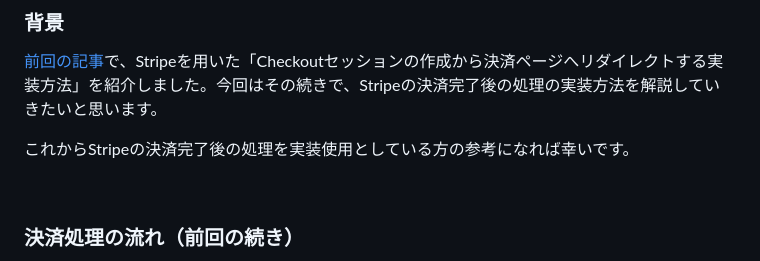
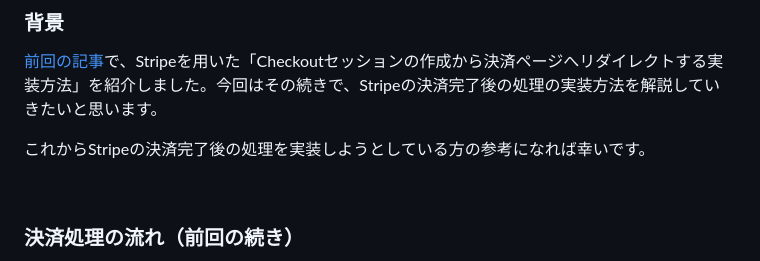
Before and after one commit to Onepiece2424/shampoo_ec_site, a Markdown page: articles/1915b82910c392.md, the part around the change. Drawn GitHub-style.

Commit message:
誤字の修正

```diff
--- a/articles/1915b82910c392.md
+++ b/articles/1915b82910c392.md
@@ -9,7 +9,7 @@ published: true
 
 [前回の記事](https://zenn.dev/kingdom0927/articles/6fa194f2c463b8)で、Stripeを用いた「Checkoutセッションの作成から決済ページへリダイレクトする実装方法」を紹介しました。今回はその続きで、Stripeの決済完了後の処理の実装方法を解説していきたいと思います。
 
-これからStripeの決済完了後の処理を実装使用としている方の参考になれば幸いです。
+これからStripeの決済完了後の処理を実装しようとしている方の参考になれば幸いです。
 
 &nbsp;
 ### 決済処理の流れ（前回の続き）
```
